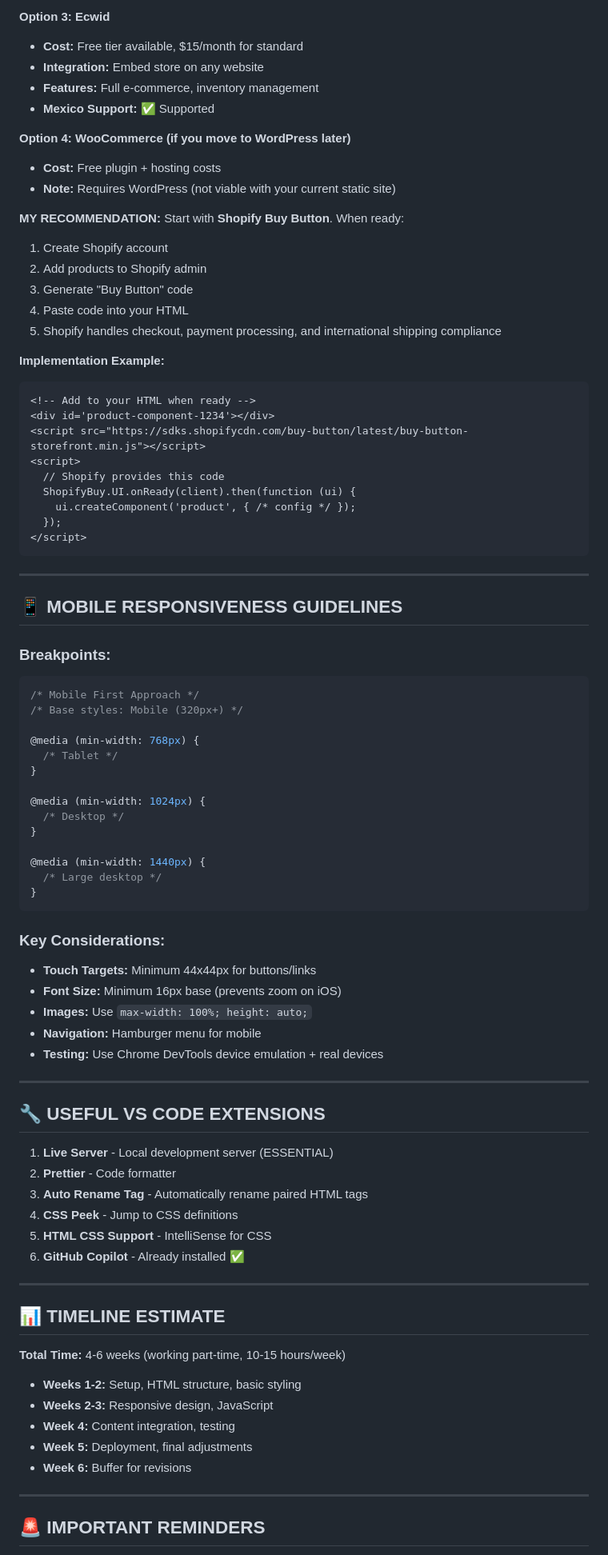
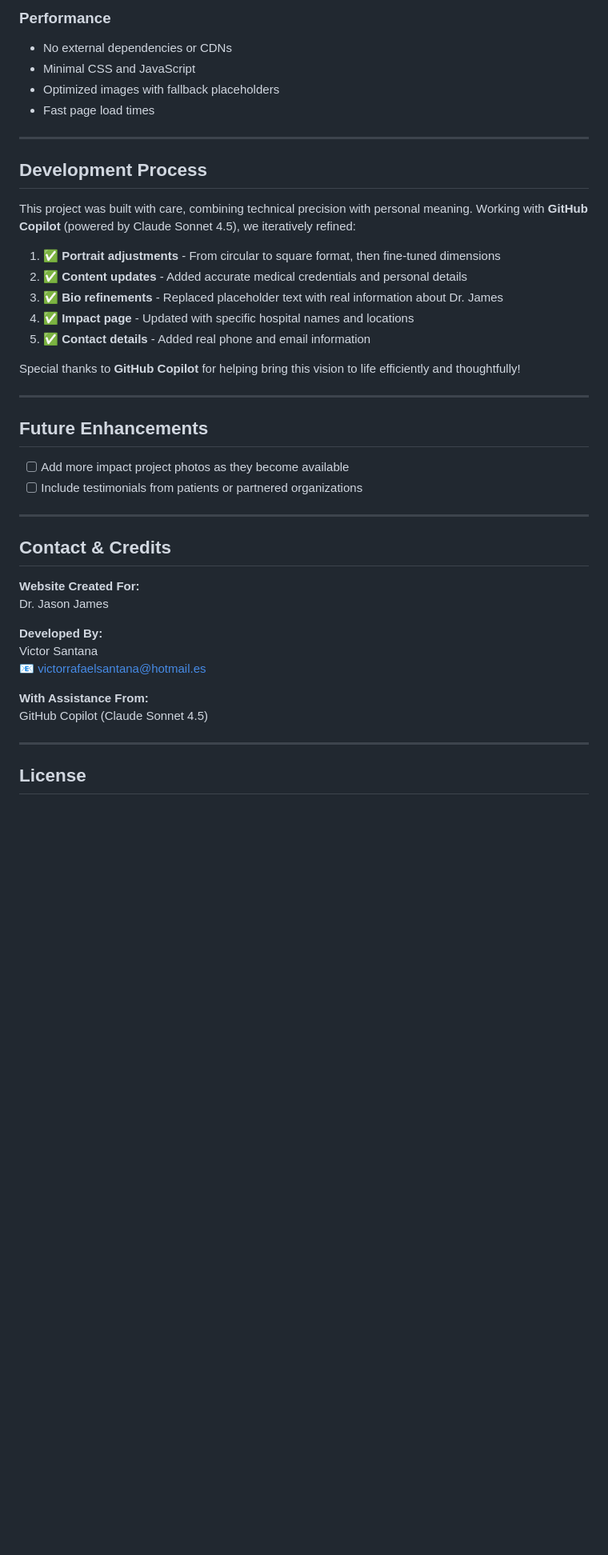
Before and after one commit to vrsp05/Jason-James-Medicine-Portfolio, a Markdown page: README.md, the part around one of its changes. Shown at 80% size. Drawn GitHub-style; blank space fills up the shorter version.

````diff
--- a/README.md
+++ b/README.md
@@ -210,87 +128,46 @@ jason-james-medicine-portfolio/
 
-**Option 3: Ecwid**
-- **Cost:** Free tier available, $15/month for standard
-- **Integration:** Embed store on any website
-- **Features:** Full e-commerce, inventory management
-- **Mexico Support:** ✅ Supported
-
-**Option 4: WooCommerce (if you move to WordPress later)**
-- **Cost:** Free plugin + hosting costs
-- **Note:** Requires WordPress (not viable with your current static site)
-
-**MY RECOMMENDATION:** Start with **Shopify Buy Button**. When ready:
-1. Create Shopify account
-2. Add products to Shopify admin
-3. Generate "Buy Button" code
-4. Paste code into your HTML
-5. Shopify handles checkout, payment processing, and international shipping compliance
-
-**Implementation Example:**
-```html
-<!-- Add to your HTML when ready -->
-<div id='product-component-1234'></div>
-<script src="https://sdks.shopifycdn.com/buy-button/latest/buy-button-storefront.min.js"></script>
-<script>
-  // Shopify provides this code
-  ShopifyBuy.UI.onReady(client).then(function (ui) {
-    ui.createComponent('product', { /* config */ });
-  });
-</script>
-```
+### Performance
+- No external dependencies or CDNs
+- Minimal CSS and JavaScript
+- Optimized images with fallback placeholders
+- Fast page load times
 
 ---
 
-## 📱 MOBILE RESPONSIVENESS GUIDELINES
+## Development Process
 
-### Breakpoints:
-```css
-/* Mobile First Approach */
-/* Base styles: Mobile (320px+) */
+This project was built with care, combining technical precision with personal meaning. Working with **GitHub Copilot** (powered by Claude Sonnet 4.5), we iteratively refined:
 
-@media (min-width: 768px) {
-  /* Tablet */
-}
+1. ✅ **Portrait adjustments** - From circular to square format, then fine-tuned dimensions
+2. ✅ **Content updates** - Added accurate medical credentials and personal details
+3. ✅ **Bio refinements** - Replaced placeholder text with real information about Dr. James
+4. ✅ **Impact page** - Updated with specific hospital names and locations
+5. ✅ **Contact details** - Added real phone and email information
 
-@media (min-width: 1024px) {
-  /* Desktop */
-}
-
-@media (min-width: 1440px) {
-  /* Large desktop */
-}
-```
-
-### Key Considerations:
-- **Touch Targets:** Minimum 44x44px for buttons/links
-- **Font Size:** Minimum 16px base (prevents zoom on iOS)
-- **Images:** Use `max-width: 100%; height: auto;`
-- **Navigation:** Hamburger menu for mobile
-- **Testing:** Use Chrome DevTools device emulation + real devices
+Special thanks to **GitHub Copilot** for helping bring this vision to life efficiently and thoughtfully!
 
 ---
 
-## 🔧 USEFUL VS CODE EXTENSIONS
+## Future Enhancements
 
-1. **Live Server** - Local development server (ESSENTIAL)
-2. **Prettier** - Code formatter
-3. **Auto Rename Tag** - Automatically rename paired HTML tags
-4. **CSS Peek** - Jump to CSS definitions
-5. **HTML CSS Support** - IntelliSense for CSS
-6. **GitHub Copilot** - Already installed ✅
+- [ ] Add more impact project photos as they become available
+- [ ] Include testimonials from patients or partnered organizations
 
 ---
 
-## 📊 TIMELINE ESTIMATE
+## Contact & Credits
 
-**Total Time:** 4-6 weeks (working part-time, 10-15 hours/week)
+**Website Created For:**
+Dr. Jason James
 
-- **Weeks 1-2:** Setup, HTML structure, basic styling
-- **Weeks 2-3:** Responsive design, JavaScript
-- **Week 4:** Content integration, testing
-- **Week 5:** Deployment, final adjustments
-- **Week 6:** Buffer for revisions
+**Developed By:**
+Victor Santana
+📧 victorrafaelsantana@hotmail.es
+
+**With Assistance From:**
+GitHub Copilot (Claude Sonnet 4.5)
 
 ---
 
-## 🚨 IMPORTANT REMINDERS
+## License
 
````
Also changed, not shown: other parts of README.md (+88 -208 lines).
